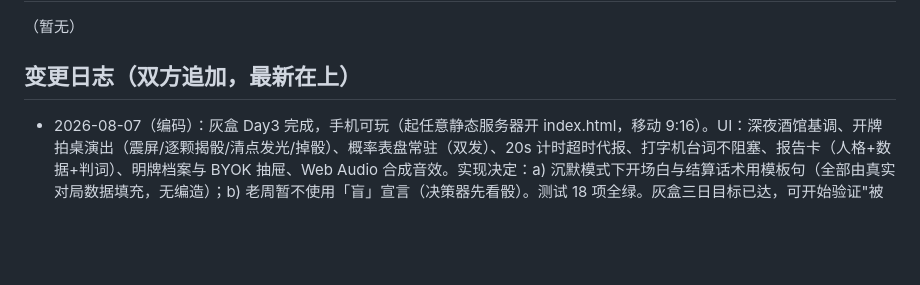
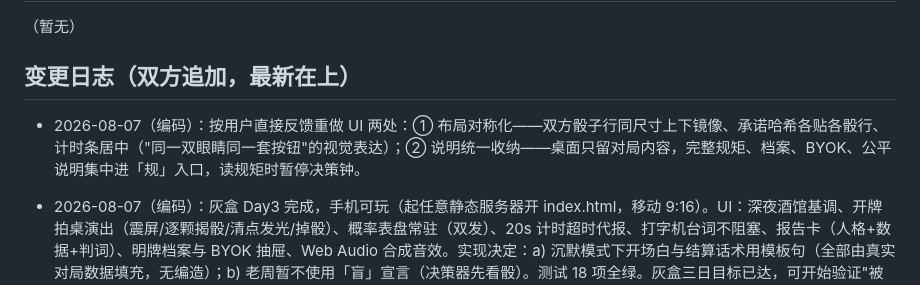
Before and after one commit to hxli2005/kai-dice, a Markdown page: SYNC.md, the part around the change. Rendered like a GitHub page; blank space fills up the shorter version.

Commit message:
sync: 对称布局＋说明统一入口（用户裁决）
Co-Authored-By: Claude Fable 5 <noreply@anthropic.com>

```diff
--- a/SYNC.md
+++ b/SYNC.md
@@ -24,6 +24,8 @@
 
 ## 变更日志（双方追加，最新在上）
 
+- 2026-08-07（编码）：按用户直接反馈重做 UI 两处：① 布局对称化——双方骰子行同尺寸上下镜像、承诺哈希各贴各骰行、计时条居中（"同一双眼睛同一套按钮"的视觉表达）；② 说明统一收纳——桌面只留对局内容，完整规矩、档案、BYOK、公平说明集中进「规」入口，读规矩时暂停决策钟。
+
 - 2026-08-07（编码）：灰盒 Day3 完成，手机可玩（起任意静态服务器开 index.html，移动 9:16）。UI：深夜酒馆基调、开牌拍桌演出（震屏/逐颗揭骰/清点发光/掉骰）、概率表盘常驻（双发）、20s 计时超时代报、打字机台词不阻塞、报告卡（人格+数据+判词）、明牌档案与 BYOK 抽屉、Web Audio 合成音效。实现决定：a) 沉默模式下开场白与结算话术用模板句（全部由真实对局数据填充，无编造）；b) 老周暂不使用「盲」宣言（决策器先看骰）。测试 18 项全绿。灰盒三日目标已达，可开始验证"被开那一拍想不想再来"。
 
 - 2026-08-07（编码）：灰盒 Day2 完成。概率计算器（事实工具，B.1 双发共用模块）；沉默模式 bot 通过 B.2 清单门禁（对永远开/从不虚报/复读机/纯随机胜率≥50%）；BYOK 双格式 LLM 通道（OpenAI+Anthropic，key 不出设备）；老周决策器＋决策日志。实现决定：§3.1"每手 1 次调用"约束下，工具采用事实预注入形态（等价于"老周每手都用计算器"），非多轮 function calling。测试 16 项全绿。
```
